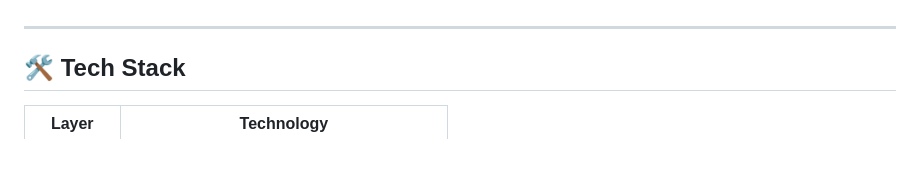
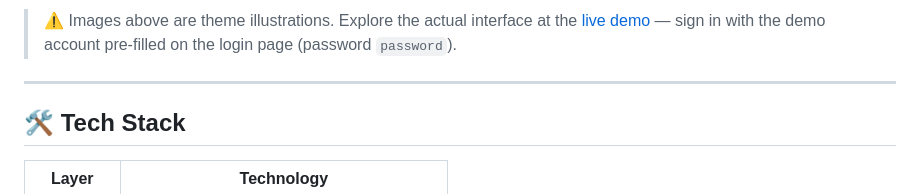
Before and after one commit to daffaaamd/procureflow, a Markdown page: README.md, the part around one of its changes. Drawn GitHub-style; blank space fills up the shorter version.

Commit message:
docs: add themed banner and preview gallery images to README

```diff
--- a/README.md
+++ b/README.md
@@ -62,3 +82,4 @@ Each step transitions the document status and is recorded in the audit trail.
+> ⚠️ Images above are theme illustrations. Explore the actual interface at the [live demo](https://procureflow-wheat.vercel.app) — sign in with the demo account pre-filled on the login page (password `password`).
 
 ---
 
```
Also changed, not shown: other parts of README.md (+20 -0 lines).
